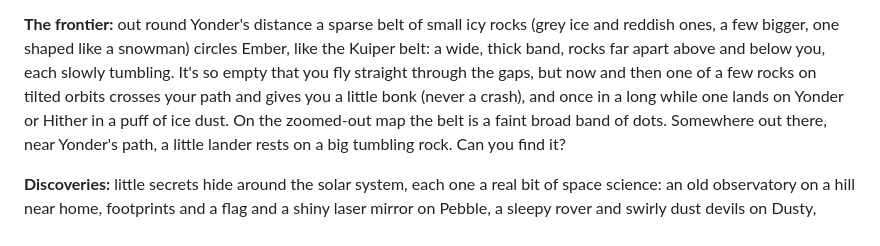
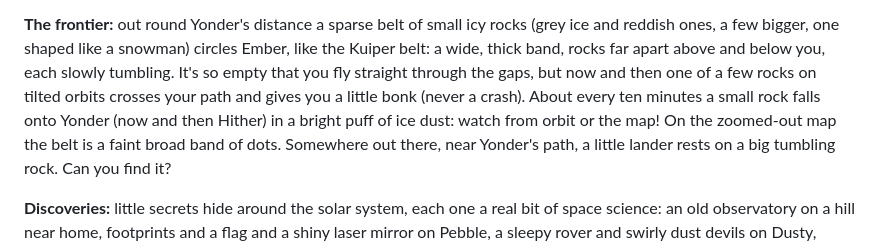
Before and after one commit to malfernion/worldVoyager, a Markdown page: README.md, the part around the change. GitHub-like rendering.

Commit message:
Frontier WIP: docs for the denser belt, falls and sticker pop (#62 stage 4)

```diff
--- a/README.md
+++ b/README.md
@@ -187,8 +187,8 @@ there is about 25 minutes). Hop across from Yonder, land and drive down into the
 reddish ones, a few bigger, one shaped like a snowman) circles Ember, like the Kuiper belt: a wide,
 thick band, rocks far apart above and below you, each slowly tumbling. It's so empty that you fly
 straight through the gaps, but now and then one of a few rocks on tilted orbits crosses your path
-and gives you a little bonk (never a crash), and once in a long while one lands on Yonder or Hither
-in a puff of ice dust. On the zoomed-out map the belt is a faint broad band of dots. Somewhere out
+and gives you a little bonk (never a crash). About every ten minutes a small rock falls onto
+Yonder (now and then Hither) in a bright puff of ice dust: watch from orbit or the map! On the zoomed-out map the belt is a faint broad band of dots. Somewhere out
 there, near Yonder's path, a little lander rests on a big tumbling rock. Can you find it?
 
 **Discoveries:** little secrets hide around the solar system, each one a real bit of space
```
Also changed, not shown: AGENTS.md (+11 -5 lines), docs/DESIGN.md (+52 -13 lines).
